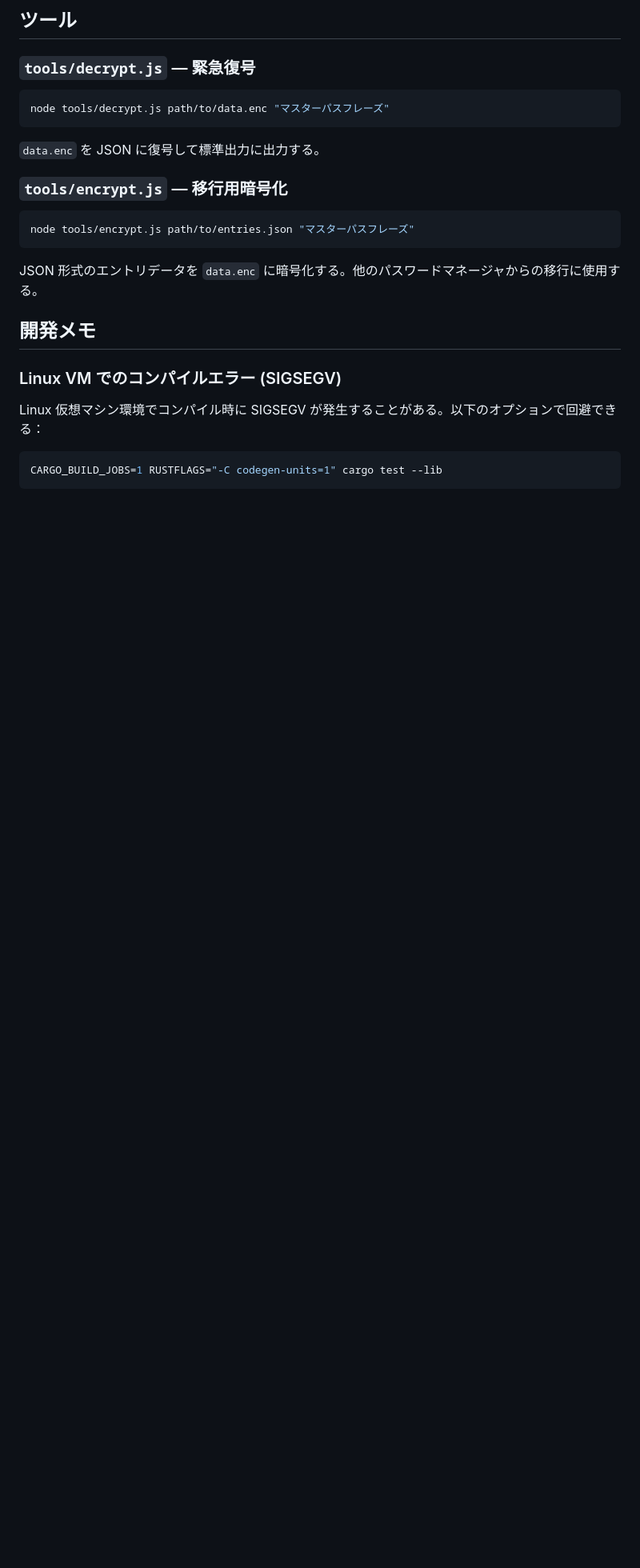
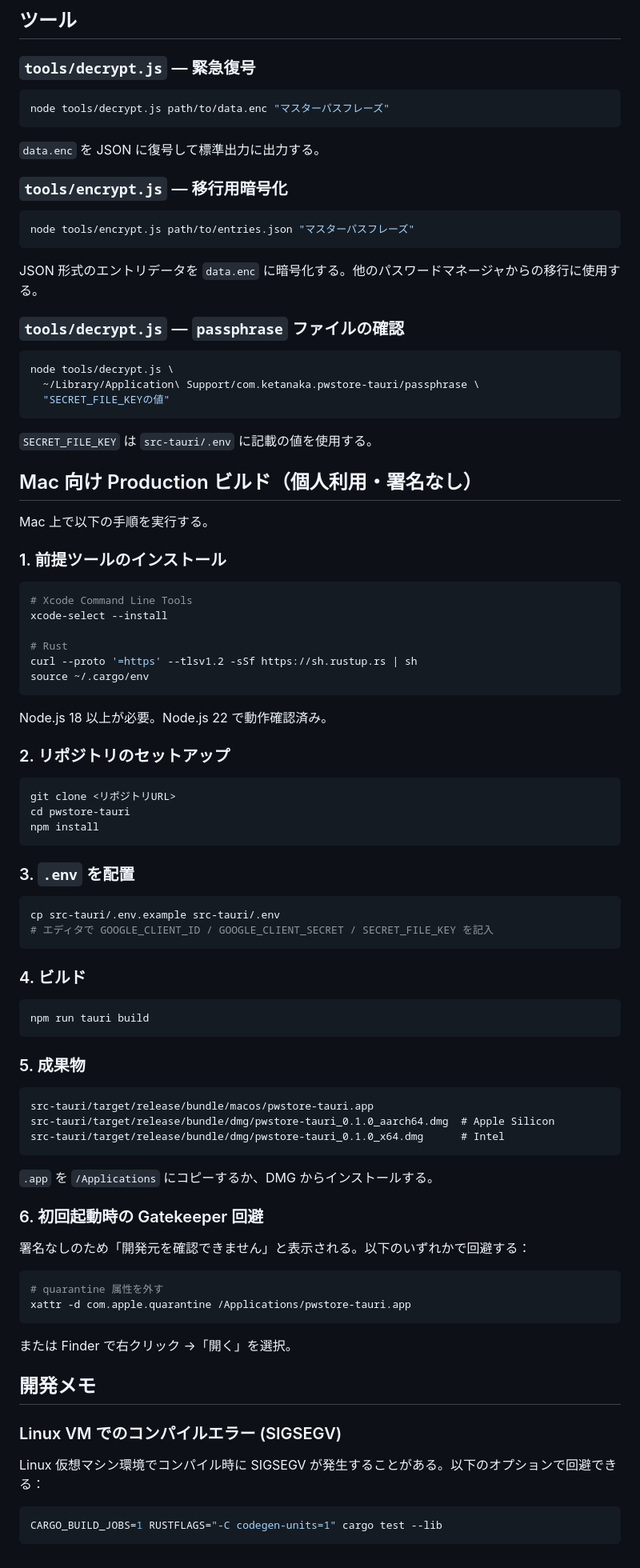
Before and after one commit to xketanaka/pwstore-tauri, a Markdown page: README.md, the part around the change. Shown at 80% size. GitHub-like rendering; blank space fills up the shorter version.

Commit message:
README: Macビルド手順とpassphraseファイル確認方法を追記
Co-Authored-By: Claude Sonnet 4.6 <noreply@anthropic.com>

````diff
--- a/README.md
+++ b/README.md
@@ -112,6 +112,75 @@ node tools/encrypt.js path/to/entries.json "マスターパスフレーズ"
 
 JSON 形式のエントリデータを `data.enc` に暗号化する。他のパスワードマネージャからの移行に使用する。
 
+### `tools/decrypt.js` — `passphrase` ファイルの確認
+
+```bash
+node tools/decrypt.js \
+  ~/Library/Application\ Support/com.ketanaka.pwstore-tauri/passphrase \
+  "SECRET_FILE_KEYの値"
+```
+
+`SECRET_FILE_KEY` は `src-tauri/.env` に記載の値を使用する。
+
+## Mac 向け Production ビルド（個人利用・署名なし）
+
+Mac 上で以下の手順を実行する。
+
+### 1. 前提ツールのインストール
+
+```bash
+# Xcode Command Line Tools
+xcode-select --install
+
+# Rust
+curl --proto '=https' --tlsv1.2 -sSf https://sh.rustup.rs | sh
+source ~/.cargo/env
+```
+
+Node.js 18 以上が必要。Node.js 22 で動作確認済み。
+
+### 2. リポジトリのセットアップ
+
+```bash
+git clone <リポジトリURL>
+cd pwstore-tauri
+npm install
+```
+
+### 3. `.env` を配置
+
+```bash
+cp src-tauri/.env.example src-tauri/.env
+# エディタで GOOGLE_CLIENT_ID / GOOGLE_CLIENT_SECRET / SECRET_FILE_KEY を記入
+```
+
+### 4. ビルド
+
+```bash
+npm run tauri build
+```
+
+### 5. 成果物
+
+```
+src-tauri/target/release/bundle/macos/pwstore-tauri.app
+src-tauri/target/release/bundle/dmg/pwstore-tauri_0.1.0_aarch64.dmg  # Apple Silicon
+src-tauri/target/release/bundle/dmg/pwstore-tauri_0.1.0_x64.dmg      # Intel
+```
+
+`.app` を `/Applications` にコピーするか、DMG からインストールする。
+
+### 6. 初回起動時の Gatekeeper 回避
+
+署名なしのため「開発元を確認できません」と表示される。以下のいずれかで回避する：
+
+```bash
+# quarantine 属性を外す
+xattr -d com.apple.quarantine /Applications/pwstore-tauri.app
+```
+
+または Finder で右クリック →「開く」を選択。
+
 ## 開発メモ
 
 ### Linux VM でのコンパイルエラー (SIGSEGV)
````
